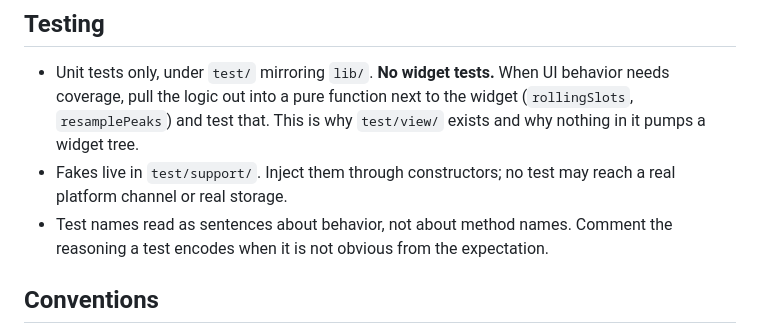
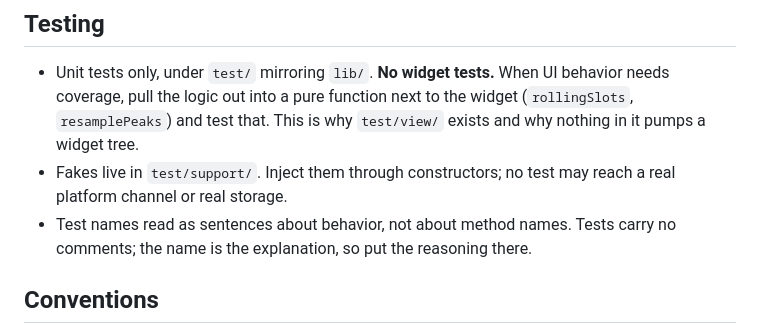
Before and after one commit to theiskaa/opentranscribe, a Markdown page: CLAUDE.md, the part around the change. Rendered like a GitHub page.

Commit message:
docs: align the testing section with the no-test-comments rule

```diff
--- a/CLAUDE.md
+++ b/CLAUDE.md
@@ -131,7 +131,7 @@ flutter run --dart-define=STORAGE_KEY=<your-32-char-key>
 
 - Unit tests only, under `test/` mirroring `lib/`. **No widget tests.** When UI behavior needs coverage, pull the logic out into a pure function next to the widget (`rollingSlots`, `resamplePeaks`) and test that. This is why `test/view/` exists and why nothing in it pumps a widget tree.
 - Fakes live in `test/support/`. Inject them through constructors; no test may reach a real platform channel or real storage.
-- Test names read as sentences about behavior, not about method names. Comment the reasoning a test encodes when it is not obvious from the expectation.
+- Test names read as sentences about behavior, not about method names. Tests carry no comments; the name is the explanation, so put the reasoning there.
 
 ## Conventions
 
```
